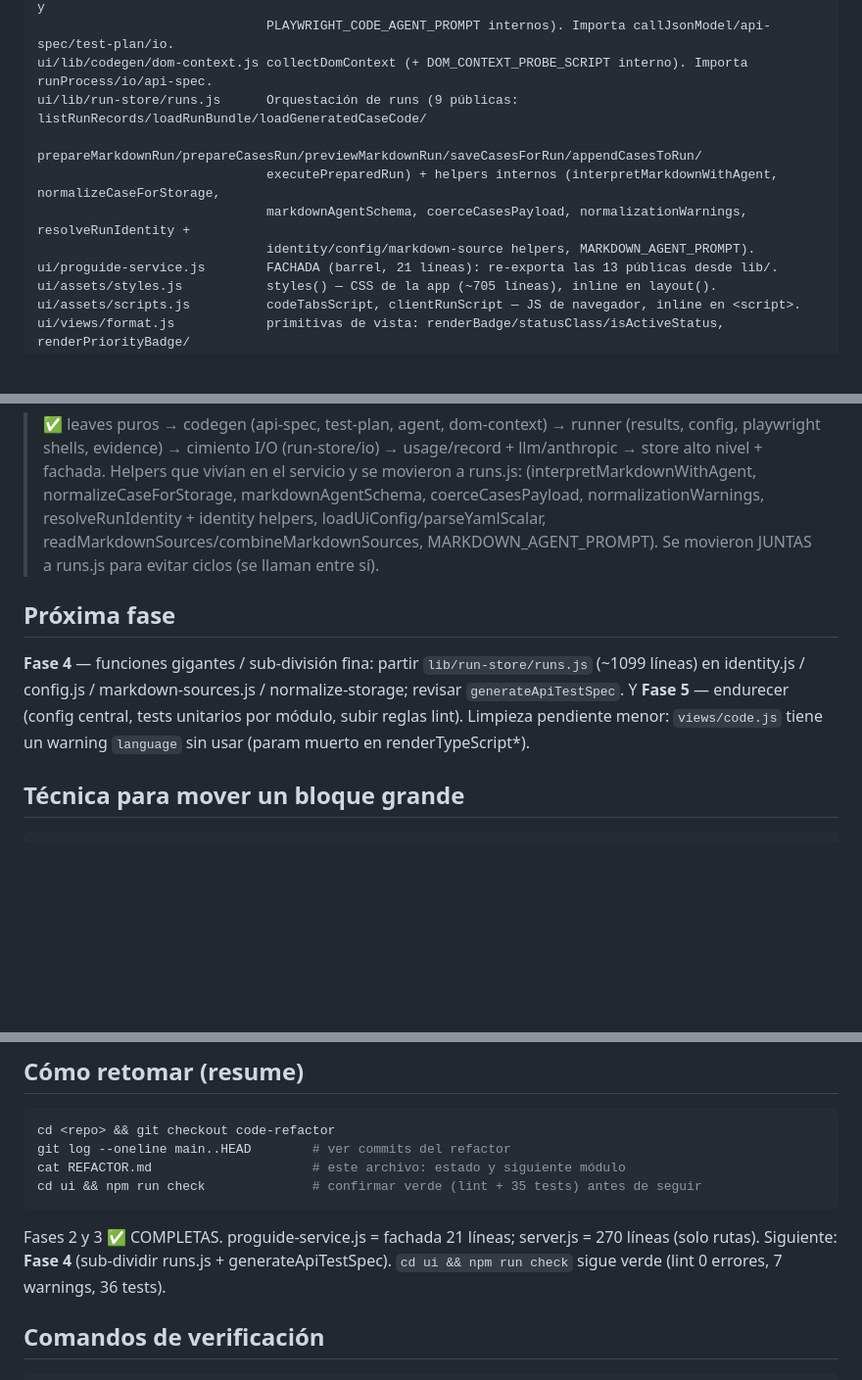
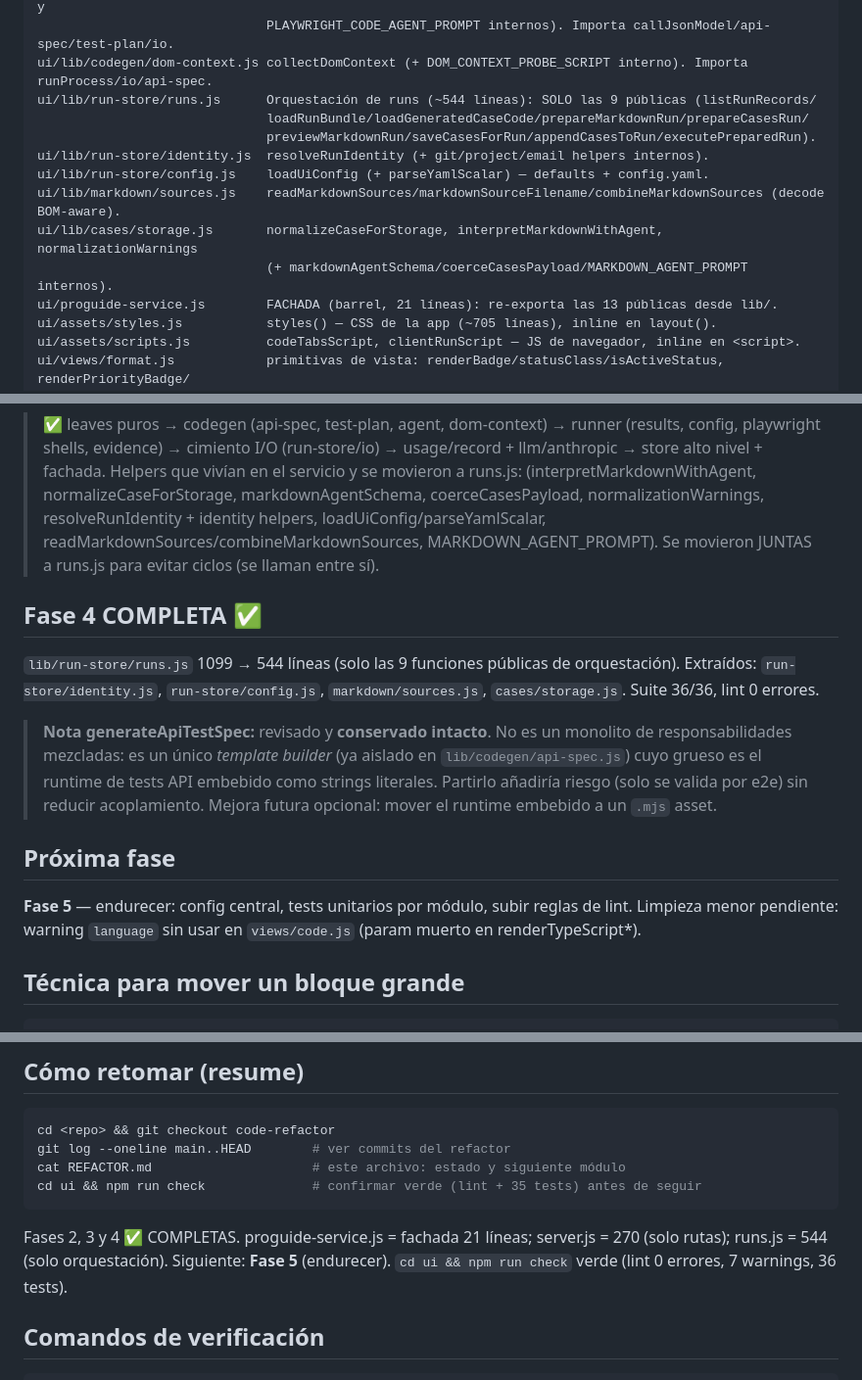
Before and after one commit to molivera-proguide/proguide-test, a Markdown page: REFACTOR.md, 3 parts joined by grey strips. Shown at 98% size. Drawn GitHub-style; blank space fills up the shorter version.

Commit message:
Mark Phase 4 complete in REFACTOR.md (runs.js 1099 -> 544; generateApiTestSpec kept)
Co-Authored-By: Claude Opus 4.8 (1M context) <noreply@anthropic.com>

````diff
--- a/REFACTOR.md
+++ b/REFACTOR.md
@@ -116,11 +118,14 @@ ui/lib/llm/anthropic.js       callJsonModel (+ anthropicApiKey/anthropicErrorDet
 ui/lib/codegen/agent.js       generateTestsWithAgent, loadExistingTestPlan, extractCaseCode (+ helpers y
                               PLAYWRIGHT_CODE_AGENT_PROMPT internos). Importa callJsonModel/api-spec/test-plan/io.
 ui/lib/codegen/dom-context.js collectDomContext (+ DOM_CONTEXT_PROBE_SCRIPT interno). Importa runProcess/io/api-spec.
-ui/lib/run-store/runs.js      Orquestación de runs (9 públicas: listRunRecords/loadRunBundle/loadGeneratedCaseCode/
-                              prepareMarkdownRun/prepareCasesRun/previewMarkdownRun/saveCasesForRun/appendCasesToRun/
-                              executePreparedRun) + helpers internos (interpretMarkdownWithAgent, normalizeCaseForStorage,
-                              markdownAgentSchema, coerceCasesPayload, normalizationWarnings, resolveRunIdentity +
-                              identity/config/markdown-source helpers, MARKDOWN_AGENT_PROMPT).
+ui/lib/run-store/runs.js      Orquestación de runs (~544 líneas): SOLO las 9 públicas (listRunRecords/
+                              loadRunBundle/loadGeneratedCaseCode/prepareMarkdownRun/prepareCasesRun/
+                              previewMarkdownRun/saveCasesForRun/appendCasesToRun/executePreparedRun).
+ui/lib/run-store/identity.js  resolveRunIdentity (+ git/project/email helpers internos).
+ui/lib/run-store/config.js    loadUiConfig (+ parseYamlScalar) — defaults + config.yaml.
+ui/lib/markdown/sources.js    readMarkdownSources/markdownSourceFilename/combineMarkdownSources (decode BOM-aware).
+ui/lib/cases/storage.js       normalizeCaseForStorage, interpretMarkdownWithAgent, normalizationWarnings
+                              (+ markdownAgentSchema/coerceCasesPayload/MARKDOWN_AGENT_PROMPT internos).
 ui/proguide-service.js        FACHADA (barrel, 21 líneas): re-exporta las 13 públicas desde lib/.
 ui/assets/styles.js           styles() — CSS de la app (~705 líneas), inline en layout().
 ui/assets/scripts.js          codeTabsScript, clientRunScript — JS de navegador, inline en <script>.
@@ -157,12 +162,22 @@ cada commit. API pública intacta (cli/mcp/server/viewer/tests no cambian sus im
    readMarkdownSources/combineMarkdownSources, MARKDOWN_AGENT_PROMPT). Se movieron JUNTAS a runs.js
    para evitar ciclos (se llaman entre sí).
 
+## Fase 4 COMPLETA ✅
+
+`lib/run-store/runs.js` 1099 → 544 líneas (solo las 9 funciones públicas de orquestación). Extraídos:
+`run-store/identity.js`, `run-store/config.js`, `markdown/sources.js`, `cases/storage.js`. Suite 36/36,
+lint 0 errores.
+
+> **Nota generateApiTestSpec:** revisado y **conservado intacto**. No es un monolito de
+> responsabilidades mezcladas: es un único *template builder* (ya aislado en `lib/codegen/api-spec.js`)
+> cuyo grueso es el runtime de tests API embebido como strings literales. Partirlo añadiría riesgo
+> (solo se valida por e2e) sin reducir acoplamiento. Mejora futura opcional: mover el runtime embebido
+> a un `.mjs` asset.
+
 ## Próxima fase
 
-**Fase 4** — funciones gigantes / sub-división fina: partir `lib/run-store/runs.js` (~1099 líneas) en
-identity.js / config.js / markdown-sources.js / normalize-storage; revisar `generateApiTestSpec`. Y
-**Fase 5** — endurecer (config central, tests unitarios por módulo, subir reglas lint). Limpieza
-pendiente menor: `views/code.js` tiene un warning `language` sin usar (param muerto en renderTypeScript*).
+**Fase 5** — endurecer: config central, tests unitarios por módulo, subir reglas de lint. Limpieza
+menor pendiente: warning `language` sin usar en `views/code.js` (param muerto en renderTypeScript*).
 
 ## Técnica para mover un bloque grande
 
@@ -192,8 +207,8 @@ cat REFACTOR.md                     # este archivo: estado y siguiente módulo
 cd ui && npm run check              # confirmar verde (lint + 35 tests) antes de seguir
 ```
 
-Fases 2 y 3 ✅ COMPLETAS. proguide-service.js = fachada 21 líneas; server.js = 270 líneas (solo rutas).
-Siguiente: **Fase 4** (sub-dividir runs.js + generateApiTestSpec). `cd ui && npm run check` sigue verde
+Fases 2, 3 y 4 ✅ COMPLETAS. proguide-service.js = fachada 21 líneas; server.js = 270 (solo rutas);
+runs.js = 544 (solo orquestación). Siguiente: **Fase 5** (endurecer). `cd ui && npm run check` verde
 (lint 0 errores, 7 warnings, 36 tests).
 
 ## Comandos de verificación
````
Also changed, not shown: other parts of REFACTOR.md (+4 -2 lines).
